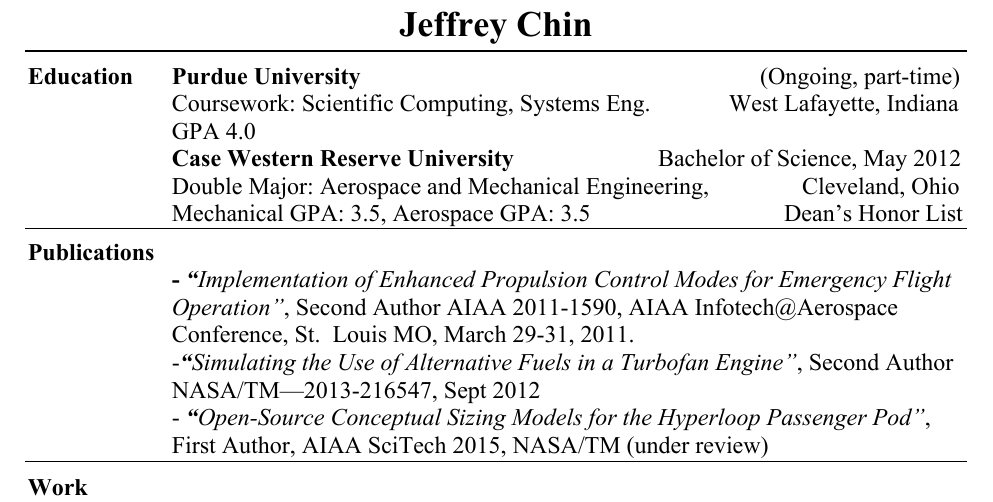
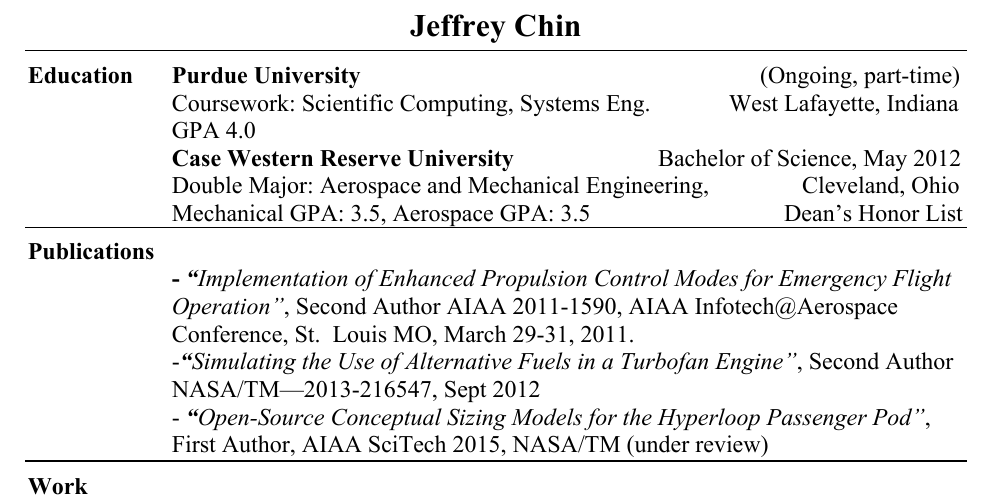
Before and after one commit to JustinSGray/Seedling2015, a LaTeX paper (proposal.tex): part of page 17 of 17, cut so that both start at the same text. Compiled offline with pdfLaTeX.

Commit message:
tweaked margin and made a bit more consistent with justins resume

```diff
--- a/proposal.tex
+++ b/proposal.tex
@@ -649,6 +649,8 @@
     \clearpage
     \newgeometry{left=0cm,bottom=0cm,top=0cm,right=0cm}
     \includepdf[scale=1.2, pages={1}]{resumes/justin_resume.pdf}
+    \restoregeometry
+    \newgeometry{left=0.5cm,bottom=0cm,top=0cm,right=0.5cm}
     \includepdf[pages={1}]{resumes/Chin_SeedlingResume9_3_14.pdf}
     \restoregeometry
 
```
Also changed, not shown: resumes/Chin_SeedlingResume9_3_14.pdf.
